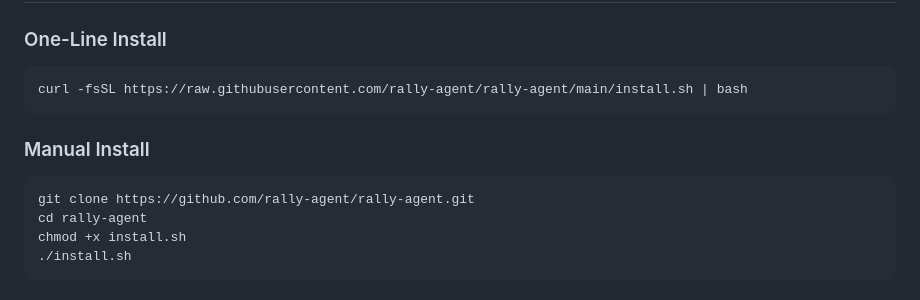
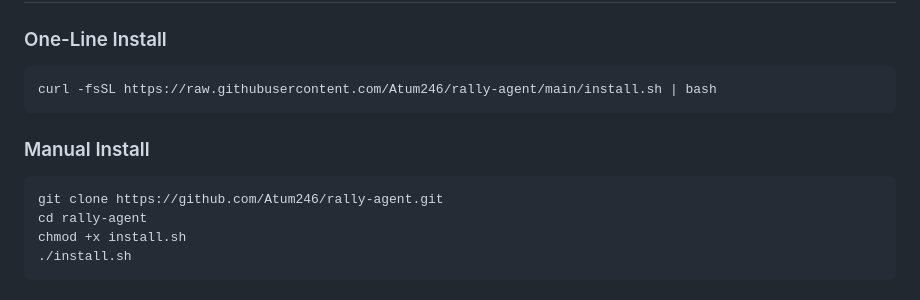
Before and after one commit to Atum246/rally-agent, a Markdown page: README.md, the part around the change. GitHub-like rendering.

Commit message:
fix: correct install URLs to point to Atum246/rally-agent repo

````diff
--- a/README.md
+++ b/README.md
@@ -54,13 +54,13 @@
 ### One-Line Install
 
 ```bash
-curl -fsSL https://raw.githubusercontent.com/rally-agent/rally-agent/main/install.sh | bash
+curl -fsSL https://raw.githubusercontent.com/Atum246/rally-agent/main/install.sh | bash
 ```
 
 ### Manual Install
 
 ```bash
-git clone https://github.com/rally-agent/rally-agent.git
+git clone https://github.com/Atum246/rally-agent.git
 cd rally-agent
 chmod +x install.sh
 ./install.sh
````
